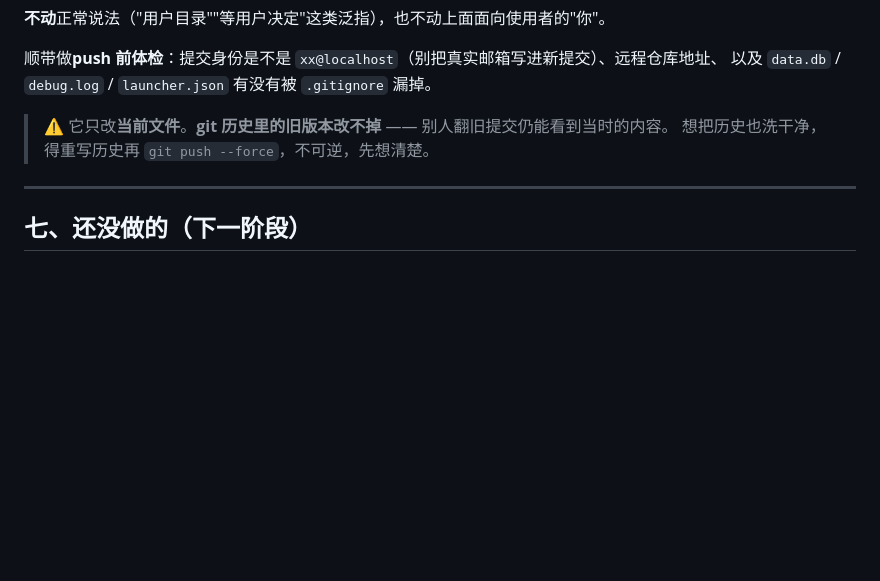
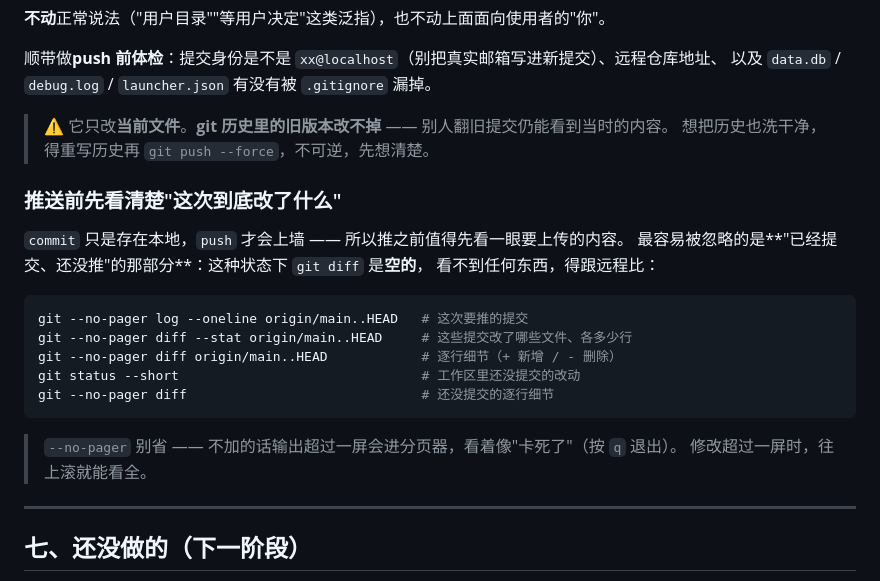
Before and after one commit to shen-tu-yu/manju-manager, a Markdown page: README.md, the part around the change. Rendered like a GitHub page; blank space fills up the shorter version.

Commit message:
docs: 补充推送前查看改动的命令（含 --no-pager 的原因）

````diff
--- a/README.md
+++ b/README.md
@@ -440,6 +440,23 @@ node scrub.js --fix    # 执行清理
 > ⚠️ 它只改**当前文件**。**git 历史里的旧版本改不掉** —— 别人翻旧提交仍能看到当时的内容。
 > 想把历史也洗干净，得重写历史再 `git push --force`，不可逆，先想清楚。
 
+### 推送前先看清楚"这次到底改了什么"
+
+`commit` 只是存在本地，`push` 才会上墙 —— 所以推之前值得先看一眼要上传的内容。
+最容易被忽略的是**"已经提交、还没推"的那部分**：这种状态下 `git diff` 是**空的**，
+看不到任何东西，得跟远程比：
+
+```powershell
+git --no-pager log --oneline origin/main..HEAD   # 这次要推的提交
+git --no-pager diff --stat origin/main..HEAD     # 这些提交改了哪些文件、各多少行
+git --no-pager diff origin/main..HEAD            # 逐行细节（+ 新增 / - 删除）
+git status --short                               # 工作区里还没提交的改动
+git --no-pager diff                              # 还没提交的逐行细节
+```
+
+> `--no-pager` 别省 —— 不加的话输出超过一屏会进分页器，看着像"卡死了"（按 `q` 退出）。
+> 修改超过一屏时，往上滚就能看全。
+
 ---
 
 ## 七、还没做的（下一阶段）
````
